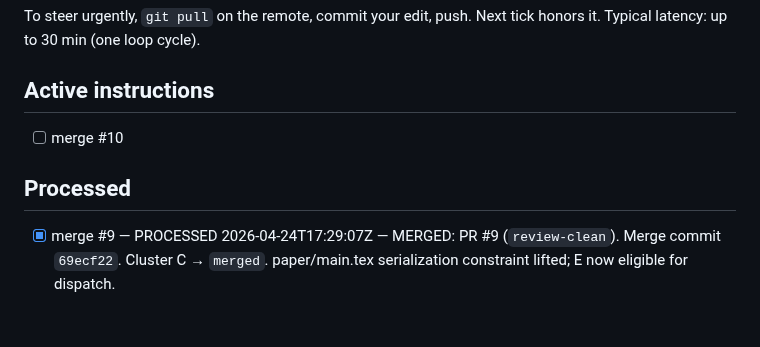
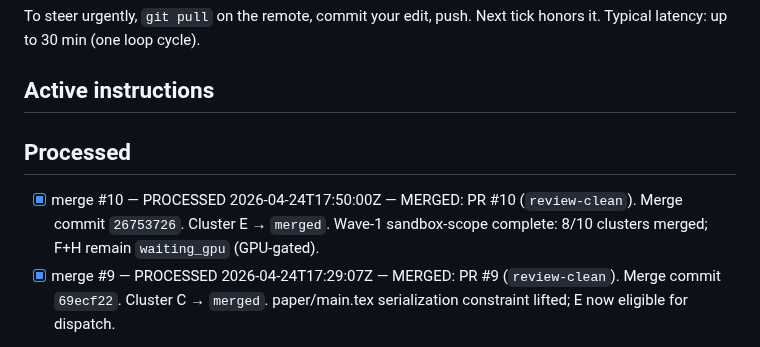
Before and after one commit to yye00/dmrg-implementations, a Markdown page: docs/OPERATOR_INSTRUCTIONS.md, the part around the change. Rendered like a GitHub page; blank space fills up the shorter version.

Commit message:
ops: process 1 operator instruction(s)

```diff
--- a/docs/OPERATOR_INSTRUCTIONS.md
+++ b/docs/OPERATOR_INSTRUCTIONS.md
@@ -34,10 +34,9 @@ Next tick honors it. Typical latency: up to 30 min (one loop cycle).
 - [ ] note: booking Hot Aisle for Saturday 10am
 -->
 
-- [ ] merge #10
-
 ## Processed
 
+- [x] merge #10 — PROCESSED 2026-04-24T17:50:00Z — MERGED: PR #10 (`review-clean`). Merge commit `26753726`. Cluster E → `merged`. Wave-1 sandbox-scope complete: 8/10 clusters merged; F+H remain `waiting_gpu` (GPU-gated).
 - [x] merge #9 — PROCESSED 2026-04-24T17:29:07Z — MERGED: PR #9 (`review-clean`). Merge commit `69ecf22`. Cluster C → `merged`. paper/main.tex serialization constraint lifted; E now eligible for dispatch.
 
 <!-- Orchestrator appends here. Do not edit by hand. -->
```
